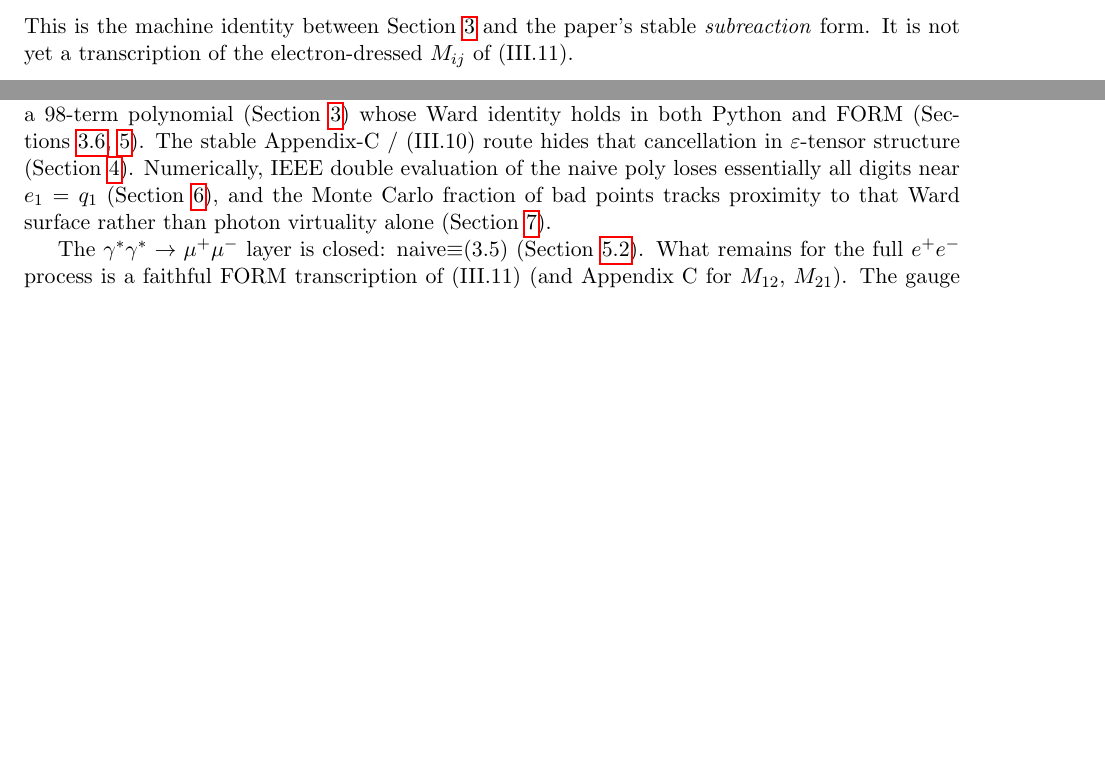
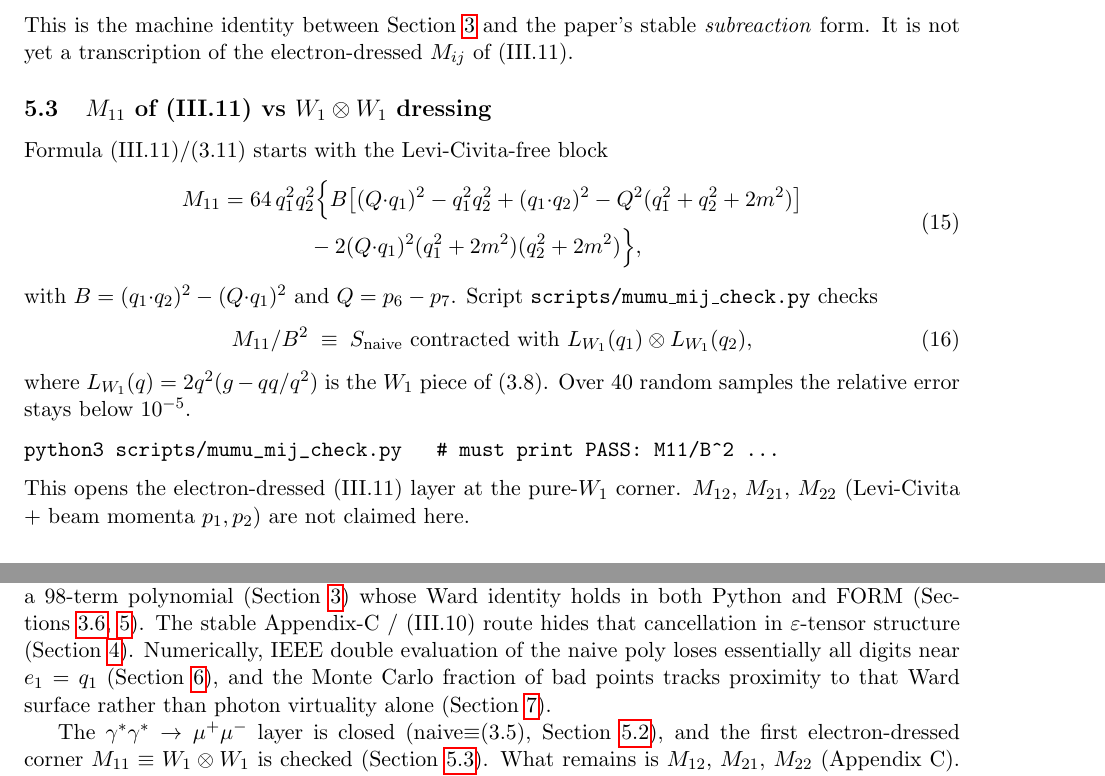
Before and after one commit to mkhellat/nikhef-form-lab, a LaTeX paper (06-mc-multiperipheral/report/mumu_cancellation.tex): two parts of pages 8 and 10 of 15 before the commit and two parts of pages 8 and 11 of 15 after it, joined at a grey line, cut so that both start at the same text, the shorter picture padded with empty space. Compiled offline with pdfLaTeX.

Commit message:
06-mc-multiperipheral: document M11 ≡ W1⊗W1 check in Section 5
Section 5 closed the γ*γ* subreaction but left all of (III.11) as a
non-claim. M11 is now machine-checked and should be cited as the first
electron-dressed corner.

Add the M11 formula, the M11/B^2 ≡ W1⊗W1 identity, the PASS command, and
narrow the remaining non-claim to M12/M21/M22. Update the conclusion to
match.

Verified: python3 scripts/mumu_mij_check.py; make -C report pdf (15 pages).

```diff
--- a/06-mc-multiperipheral/report/mumu_cancellation.tex
+++ b/06-mc-multiperipheral/report/mumu_cancellation.tex
@@ -527,3 +527,36 @@ This is the machine identity between Section~\ref{sec:naive} and the
 paper's stable \emph{subreaction} form. It is not yet a transcription of
 the electron-dressed $M_{ij}$ of~(III.11).
 
+\subsection{$M_{11}$ of (III.11) vs $W_1\otimes W_1$ dressing}
+\label{sec:M11-check}
+
+Formula~(III.11)/(3.11) starts with the Levi-Civita-free block
+\begin{equation}
+\begin{aligned}
+  M_{11}
+  &= 64\,q_1^2 q_2^2\Big\{
+       B\big[(Q{\cdot}q_1)^2 - q_1^2 q_2^2 + (q_1{\cdot}q_2)^2
+             - Q^2(q_1^2+q_2^2+2m^2)\big] \\
+  &\qquad\qquad
+       - 2(Q{\cdot}q_1)^2(q_1^2+2m^2)(q_2^2+2m^2)
+     \Big\},
+\end{aligned}
+\label{eq:M11}
+\end{equation}
+with $B=(q_1{\cdot}q_2)^2-(Q{\cdot}q_1)^2$ and $Q=p_6-p_7$. Script
+\texttt{scripts/mumu\_mij\_check.py} checks
+\begin{equation}
+  M_{11}/B^2
+  \;\equiv\;
+  S_{\mathrm{naive}}
+  \text{ contracted with }
+  L_{W_1}(q_1)\otimes L_{W_1}(q_2),
+\end{equation}
+where $L_{W_1}(q)=2q^2(g-qq/q^2)$ is the $W_1$ piece of~(3.8). Over 40
+random samples the relative error stays below $10^{-5}$.
+\begin{verbatim}
+python3 scripts/mumu_mij_check.py   # must print PASS: M11/B^2 ...
+\end{verbatim}
+This opens the electron-dressed~(III.11) layer at the pure-$W_1$ corner.
+$M_{12}$, $M_{21}$, $M_{22}$ (Levi-Civita + beam momenta $p_1,p_2$) are
+not claimed here.
@@ -707,11 +741,12 @@ near $e_1=q_1$ (Section~\ref{sec:numerics}), and the Monte Carlo fraction
 of bad points tracks proximity to that Ward surface rather than photon
 virtuality alone (Section~\ref{sec:mc}).
 
-The $\gamma^*\gamma^*\to\mu^+\mu^-$ layer is closed:
-naive$\equiv$(3.5) (Section~\ref{sec:naive-eq-35}). What remains for the
-full $e^+e^-$ process is a faithful FORM transcription of~(III.11)
-(and Appendix~C for $M_{12}$, $M_{21}$). The gauge premise and the
-numeric damage of ignoring it are already machine-checked.
+The $\gamma^*\gamma^*\to\mu^+\mu^-$ layer is closed
+(naive$\equiv$(3.5), Section~\ref{sec:naive-eq-35}), and the first
+electron-dressed corner $M_{11}\equiv W_1\otimes W_1$ is checked
+(Section~\ref{sec:M11-check}). What remains is $M_{12}$, $M_{21}$,
+$M_{22}$ (Appendix~C). The gauge premise and the numeric damage of
+ignoring it are already machine-checked.
 
 %%%%%%%%%%%%%%%%%%%%%%%%%%%%%%%%%%%%%%%%%%%%%%%%%%%%%%%%%%%%%%%%%%%%%%%%
 \appendix
```
Also changed, not shown: 06-mc-multiperipheral/report/mumu_cancellation.tex (13 more changed lines).
